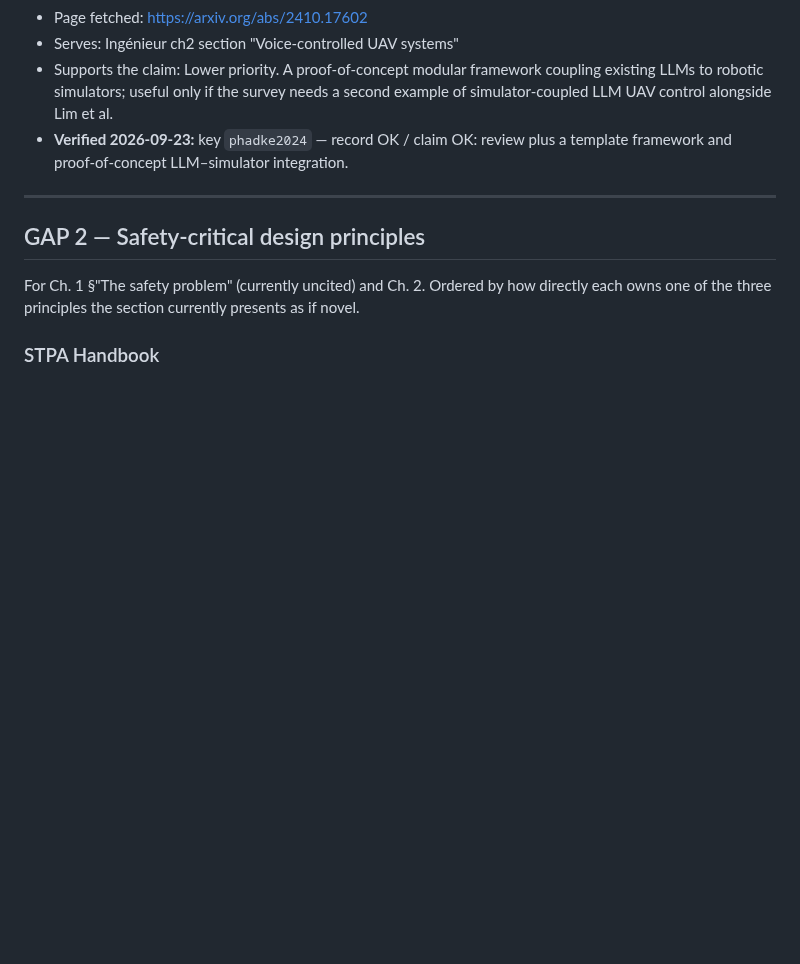
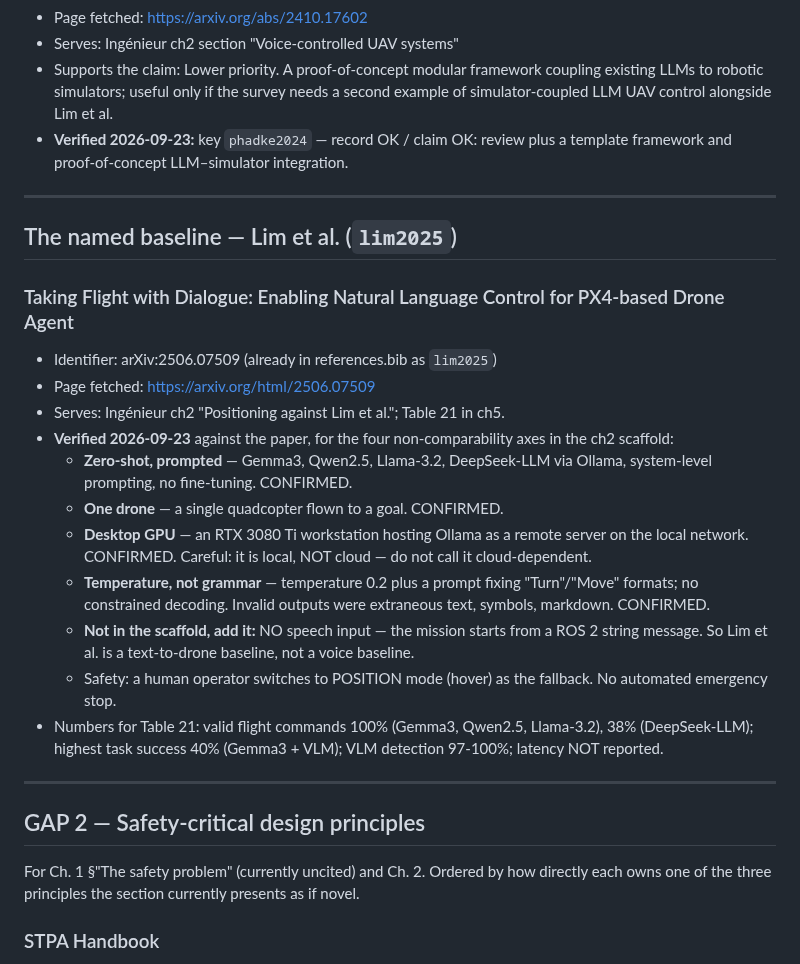
Before and after one commit to TayebKahia/voice-swarm-edge-, a Markdown page: .scratch/thesis-bibliography/ingenieur-candidates.md, the part around the change. Rendered like a GitHub page; blank space fills up the shorter version.

Commit message:
docs(bib): verify the Lim et al. baseline claims before Ingenieur Ch2 relies on them
The Ch2 scaffold's positioning section lists four non-comparability axes against lim2025
(zero-shot vs fine-tuned, one drone vs five, desktop GPU vs Pi CPU, temperature vs grammar)
that were never checked against the paper -- every other voice-UAV key was verified today,
the named baseline was not. All four hold (arXiv 2506.07509, HTML version).

Two corrections the scaffold would otherwise get wrong: the LLM runs on a LOCAL workstation
over Ollama, not in the cloud, so "cloud-dependent" must not be written; and there is NO
speech input at all (ROS 2 string messages), which is a fifth axis and the strongest one for
a voice system. Table 21's numbers (100%/38% valid commands, 40% best task success, no
latency reported) are recorded so B10 does not have to re-fetch the paper.

```diff
--- a/.scratch/thesis-bibliography/ingenieur-candidates.md
+++ b/.scratch/thesis-bibliography/ingenieur-candidates.md
@@ -240,6 +240,29 @@ for the gap claim in Ch. 2 §"Gap".
   to robotic simulators; useful only if the survey needs a second example of simulator-coupled
   LLM UAV control alongside Lim et al.
 - **Verified 2026-09-23:** key `phadke2024` — record OK / claim OK: review plus a template framework and proof-of-concept LLM–simulator integration.
+
+---
+
+## The named baseline — Lim et al. (`lim2025`)
+
+### Taking Flight with Dialogue: Enabling Natural Language Control for PX4-based Drone Agent
+- Identifier: arXiv:2506.07509 (already in references.bib as `lim2025`)
+- Page fetched: https://arxiv.org/html/2506.07509
+- Serves: Ingénieur ch2 "Positioning against Lim et al."; Table 21 in ch5.
+- **Verified 2026-09-23** against the paper, for the four non-comparability axes in the ch2 scaffold:
+  - **Zero-shot, prompted** — Gemma3, Qwen2.5, Llama-3.2, DeepSeek-LLM via Ollama, system-level
+    prompting, no fine-tuning. CONFIRMED.
+  - **One drone** — a single quadcopter flown to a goal. CONFIRMED.
+  - **Desktop GPU** — an RTX 3080 Ti workstation hosting Ollama as a remote server on the local
+    network. CONFIRMED. Careful: it is local, NOT cloud — do not call it cloud-dependent.
+  - **Temperature, not grammar** — temperature 0.2 plus a prompt fixing "Turn"/"Move" formats; no
+    constrained decoding. Invalid outputs were extraneous text, symbols, markdown. CONFIRMED.
+  - **Not in the scaffold, add it:** NO speech input — the mission starts from a ROS 2 string
+    message. So Lim et al. is a text-to-drone baseline, not a voice baseline.
+  - Safety: a human operator switches to POSITION mode (hover) as the fallback. No automated
+    emergency stop.
+- Numbers for Table 21: valid flight commands 100% (Gemma3, Qwen2.5, Llama-3.2), 38% (DeepSeek-LLM);
+  highest task success 40% (Gemma3 + VLM); VLM detection 97-100%; latency NOT reported.
 
 ---
 
```
